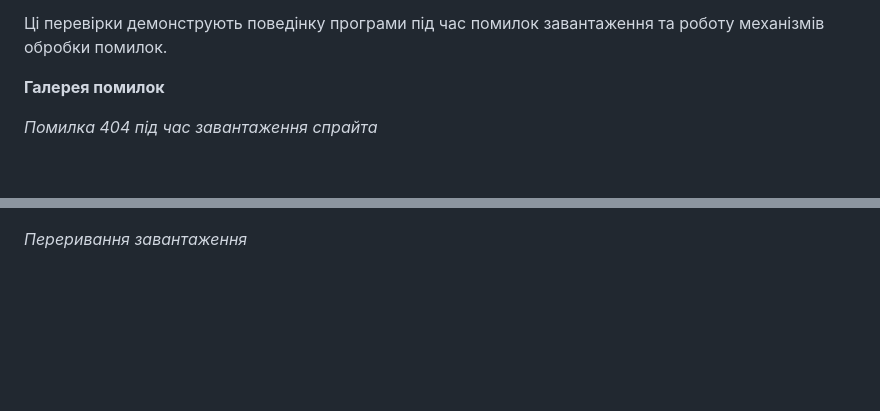
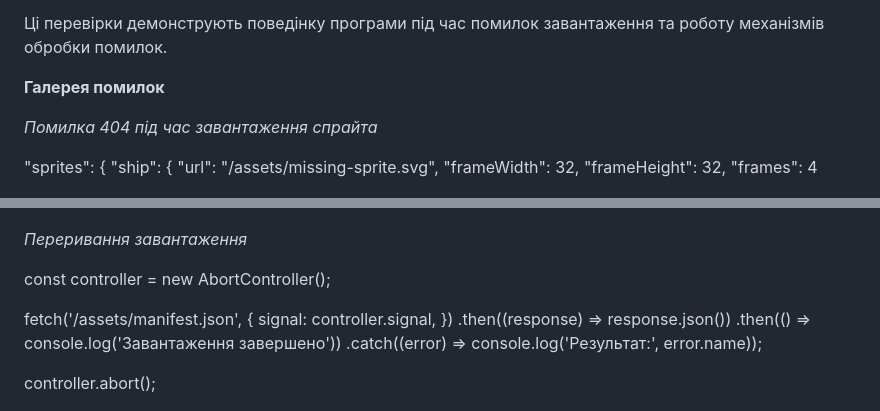
Before and after one commit to 7535787-gif/multiplayer-game, a Markdown page: README.md, 2 parts joined by grey strips. Rendered like a GitHub page; blank space fills up the shorter version.

Commit message:
docs: expand Lab 3 errors and puzzles

```diff
--- a/README.md
+++ b/README.md
@@ -868,6 +868,13 @@ Homing є поведінкою, а не окремим видом сутност
 
 *Помилка 404 під час завантаження спрайта*
 
+"sprites": {
+    "ship": {
+      "url": "/assets/missing-sprite.svg",
+      "frameWidth": 32,
+      "frameHeight": 32,
+      "frames": 4
+
 ![Помилка 404](./screenshots/lab3/error404.jpg)
 
 *Тайм-аут мережевого запиту*
@@ -875,6 +882,17 @@ Homing є поведінкою, а не окремим видом сутност
 ![Тайм-аут мережі](./screenshots/lab3/network-timeout.jpg)
 
 *Переривання завантаження*
+
+const controller = new AbortController();
+
+fetch('/assets/manifest.json', {
+  signal: controller.signal,
+})
+  .then((response) => response.json())
+  .then(() => console.log('Завантаження завершено'))
+  .catch((error) => console.log('Результат:', error.name));
+
+controller.abort();
 
 ![Переривання завантаження](./screenshots/lab3/abort-loading.jpg)
 
```
